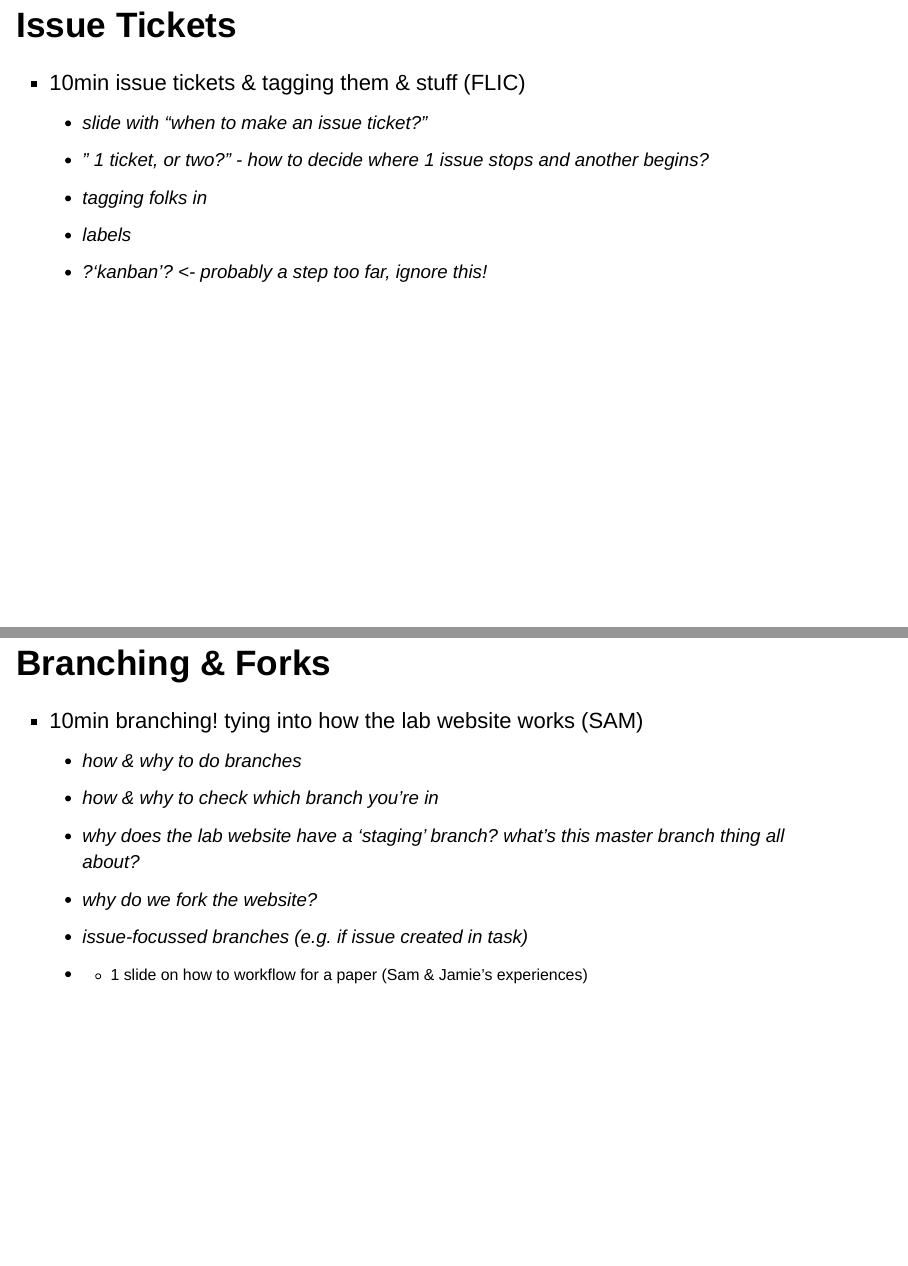
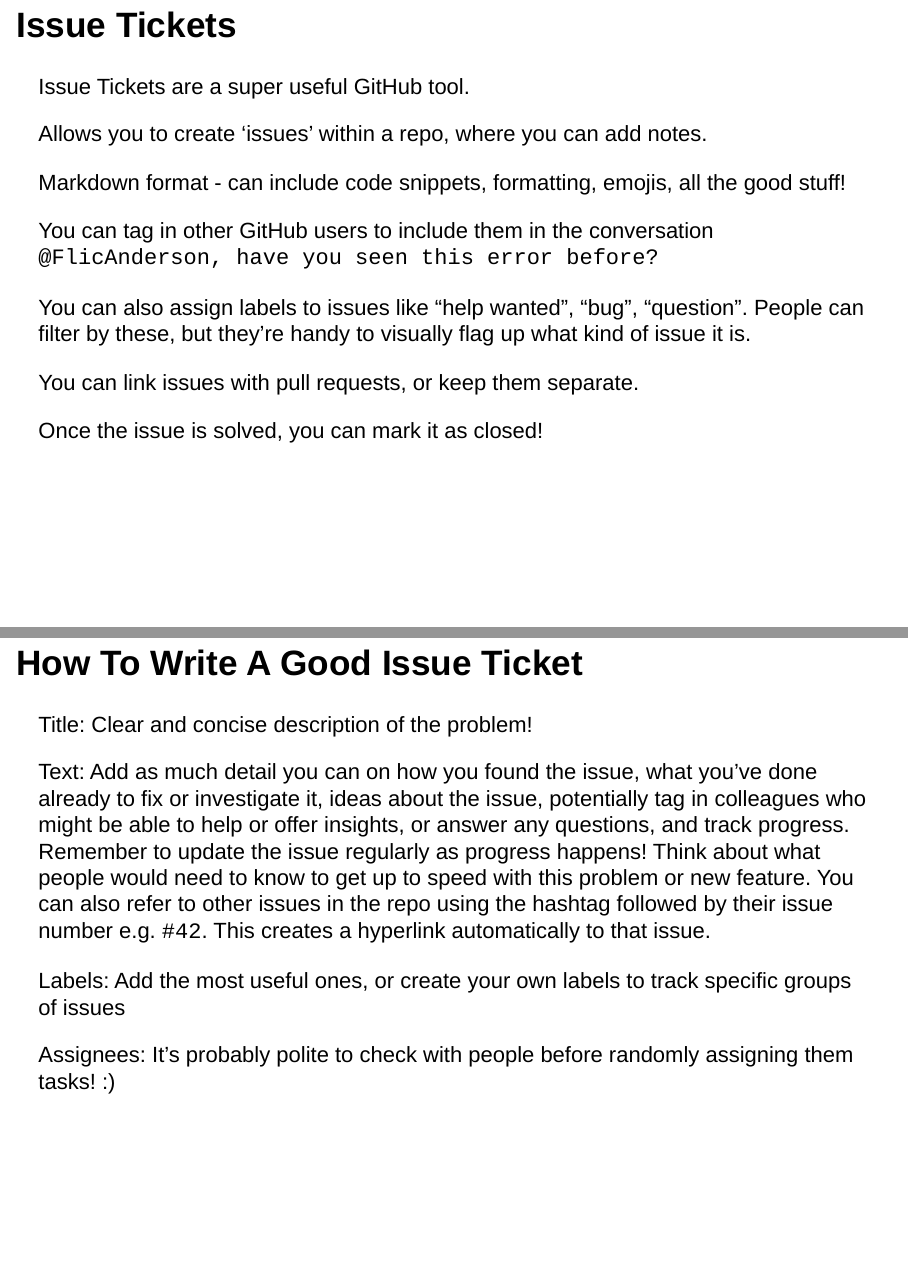
Before and after one commit to FlicAnderson/20201127-gitflow-workshop, an R Markdown document (workshop_slides.Rmd): pages 24 and 25 of 27 before the commit and pages 24 and 25 of 28 after it, joined at a grey line. Rendered offline with R 4.5, knitr and Pandoc, with nearby package versions; drawn as Slidy slides in place of the format the file asks for.

Commit message:
add issue ticket slides content; needs formatting fix

```diff
--- a/workshop_slides.Rmd
+++ b/workshop_slides.Rmd
@@ -203,12 +203,31 @@ knitr::include_graphics("https://i.kym-cdn.com/entries/icons/original/000/005/51
 
 ## Issue Tickets
 
-* 10min issue tickets & tagging them & stuff (FLIC)
-  - slide with "when to make an issue ticket?"
-  - " 1 ticket, or two?" - how to decide where 1 issue stops and another begins?
-  - tagging folks in
-  - labels
-  - ?'kanban'? <- probably a step too far, ignore this!
+Issue Tickets are a super useful GitHub tool.
+
+Allows you to create 'issues' within a repo, where you can add notes.
+
+Markdown format - can include code snippets, formatting, emojis, all the good stuff!
+
+You can tag in other GitHub users to include them in the conversation
+`@FlicAnderson, have you seen this error before?`
+
+You can also assign labels to issues like "help wanted", "bug", "question". People can filter by these, but they're handy to visually flag up what kind of issue it is.
+
+You can link issues with pull requests, or keep them separate.
+
+Once the issue is solved, you can mark it as closed!
+
+## How To Write A Good Issue Ticket
+
+Title: Clear and concise description of the problem!
+
+Text:
+Add as much detail you can on how you found the issue, what you've done already to fix or investigate it, ideas about the issue, potentially tag in colleagues who might be able to help or offer insights, or answer any questions, and track progress. Remember to update the issue regularly as progress happens!  Think about what people would need to know to get up to speed with this problem or new feature. You can also refer to other issues in the repo using the hashtag followed by their issue number e.g. `#42`. This creates a hyperlink automatically to that issue.
+
+Labels: Add the most useful ones, or create your own labels to track specific groups of issues
+
+Assignees: It's probably polite to check with people before randomly assigning them tasks! :)
 
 ## Branching & Forks
 
```
